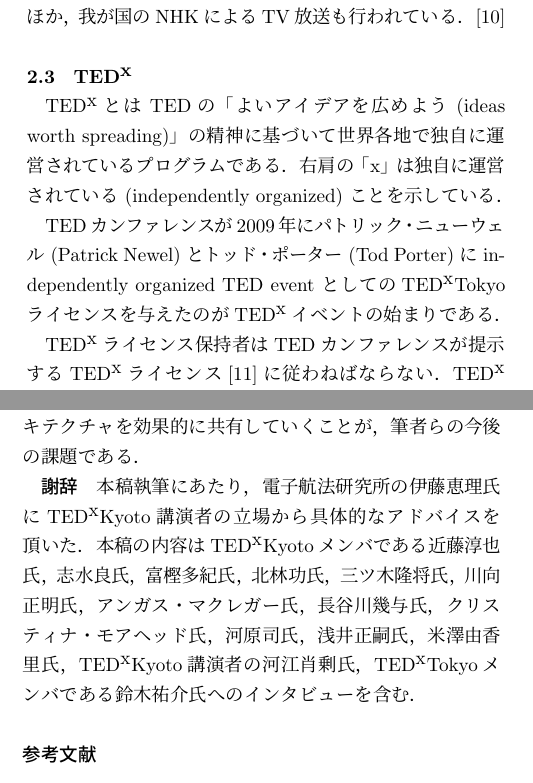
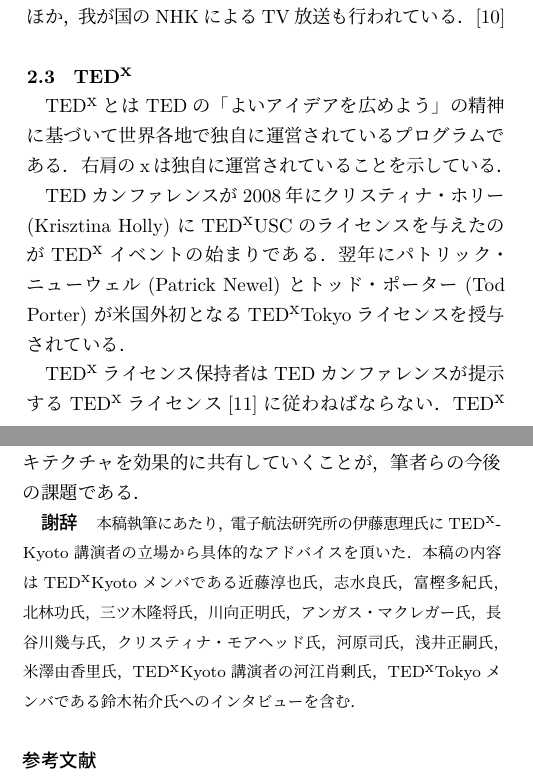
Before and after one commit to kanaya/EC33, a LaTeX document (article/sharing-ideas.tex): two parts of the columns of pages 2 and 4 of 4, joined at a grey line, cut so that both start at the same text. Compiled offline with pLaTeX and dvipdfmx; a LaTeX package or settings file that is missing is left out.

Commit message:
Corr: TEDxUSC is the first TEDx.

```diff
--- a/article/sharing-ideas.tex
+++ b/article/sharing-ideas.tex
@@ -26,6 +26,7 @@
 \newcommand{\TEDxParis}{\TEDx\textrm{Paris}}
 \newcommand{\TEDxAlcatraz}{\TEDx\textrm{Alcatraz}}
 \newcommand{\TEDxReset}{\TEDx\-\textrm{Reset}}
+\newcommand{\TEDxUSC}{\TEDx\textrm{USC}}
 
 \newcommand{\TEDtitle}{\textbf{TED}}
 \newcommand{\TEDxtitle}{\TEDtitle${}^{\textbf{x}}$}
@@ -212,13 +213,12 @@
 
 \subsection{\TEDxtitle}
 
-\TEDx とは \TED の「よいアイデアを広めよう (ideas worth spreading)」の精神に基づいて世界各地で
-独自に運営されているプログラムである．右肩の「x」は独自に運営されている (independently organized) こと
-を示している．
+\TEDx とは \TED の「よいアイデアを広めよう」の精神に基づいて世界各地で
+独自に運営されているプログラムである．右肩のxは独自に運営されていることを示している．
 
-\TED カンファレンスが2009年にパトリック・ニューウェル (Patrick Newel) とトッド・
-ポーター (Tod Porter) に independently organized TED event としての\TEDxTokyo ライセンスを
-与えたのが\TEDx イベントの始まりである．
+\TED カンファレンスが2008年にクリスティナ・ホリー (Krisztina Holly) に\TEDxUSC の
+ライセンスを与えたのが\TEDx イベントの始まりである．{翌年にパトリック・ニューウェル (Patrick Newel) と
+トッド・ポーター (Tod Porter) が米国外初となる\TEDxTokyo ライセンスを授与されている．}
 
 \TEDx ライセンス保持者は\TED カンファレンスが提示する\TEDx ライセンス\cite{tedxrules}に
 従わねばならない．
@@ -387,11 +387,13 @@
 筆者らの今後の課題である．
 
 \begin{acknowledgment}
+\begingroup\footnotesize
 本稿執筆にあたり，電子航法研究所の伊藤恵理氏に\TEDxKyoto 講演者の立場から具体的なアドバイスを頂いた．
 本稿の内容は\TEDxKyoto メンバである近藤淳也氏，志水良氏，富樫多紀氏，北林功氏，三ツ木隆将氏，川向正明氏，
 アンガス・マクレガー氏，長谷川幾与氏，クリスティナ・モアヘッド氏，河原司氏，浅井正嗣氏，
 米澤由香里氏，\TEDxKyoto 講演者の河江肖剰氏，\TEDxTokyo メンバである鈴木祐介氏へのインタビューを含む．
 % Richard, ...
+\endgroup
 \end{acknowledgment}
 
 \begin{thebibliography}{10}
```
Also changed, not shown: article/sharing-ideas.pdf.
